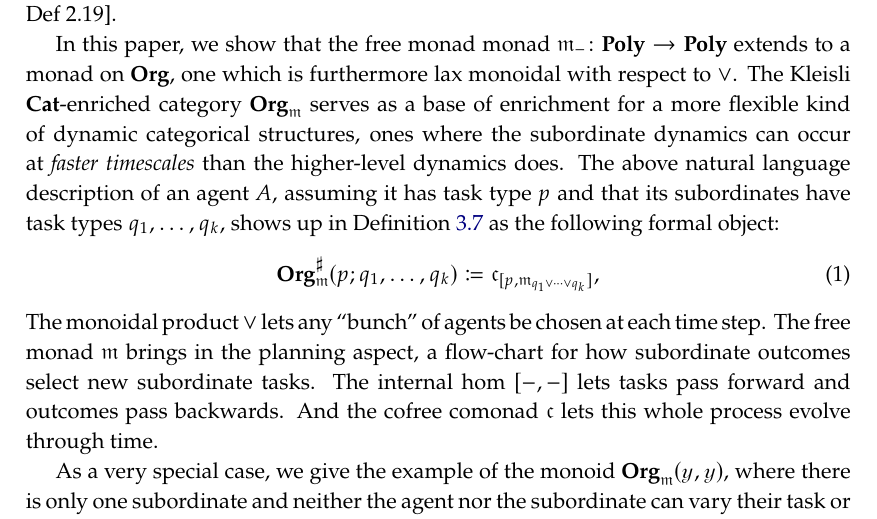
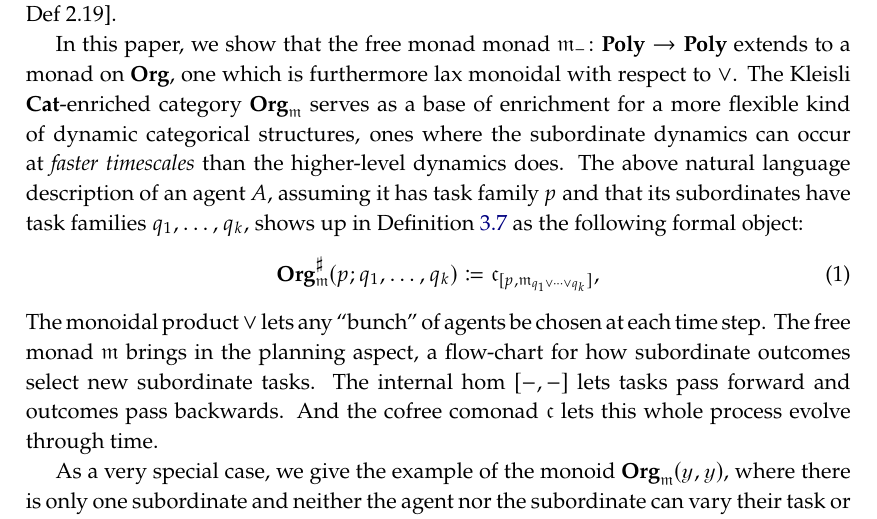
Before and after one commit to dspivak/Org_m, a LaTeX thesis (main.tex, which reads 0_intro.tex): part of page 3 of 26, cut so that both start at the same text. Compiled offline with pdfLaTeX.

Commit message:
task family rather than task type

```diff
--- a/0_intro.tex
+++ b/0_intro.tex
@@ -33,7 +33,7 @@ We will see that Huffman coding, an efficient data compression technique, is ano
 
 We thus obtain a language, which can be seen as an accounting system for agents that can each recursively call subagents to perform tasks, as well as for how agents can \emph{learn} from the resulting outcomes. Mathematically, we structure this as a generalization of \emph{dynamic monoidal category}, in the sense of \cite{shapiro2022dynamic}, of which the gradient descent and backpropagation pattern in deep learning is also an example. That paper discussed various examples of categorical structures (categories, monoidal categories, multicategories, etc.) enriched in $\org$, a variant of which was introduced in \cite[Def 2.19]{spivak2021learnersv1}.
 
-In this paper, we show that the free monad monad $\free_-\colon\poly\to\poly$ extends to a monad on $\org$, one which is furthermore lax monoidal with respect to $\vee$. The Kleisli $\smcat$-enriched category $\org_\free$ serves as a base of enrichment for a more flexible kind of dynamic categorical structures, ones where the subordinate dynamics can occur at \emph{faster timescales} than the higher-level dynamics does. The above natural language description of an agent $A$, assuming it has task type $p$ and that its subordinates have task types $q_1,\ldots,q_k$, shows up in  \cref{def.orgsharp} as the following formal object:
+In this paper, we show that the free monad monad $\free_-\colon\poly\to\poly$ extends to a monad on $\org$, one which is furthermore lax monoidal with respect to $\vee$. The Kleisli $\smcat$-enriched category $\org_\free$ serves as a base of enrichment for a more flexible kind of dynamic categorical structures, ones where the subordinate dynamics can occur at \emph{faster timescales} than the higher-level dynamics does. The above natural language description of an agent $A$, assuming it has task family $p$ and that its subordinates have task families $q_1,\ldots,q_k$, shows up in  \cref{def.orgsharp} as the following formal object:
 \begin{equation}\label{eqn.homset}
 \org^\sharp_\free(p;q_1,\ldots,q_k)\coloneqq\cofree_{[p,\free_{q_1\vee\cdots\vee q_k}]},
 \end{equation}
```
Also changed, not shown: 0_intro.tex (2 more changed lines).
